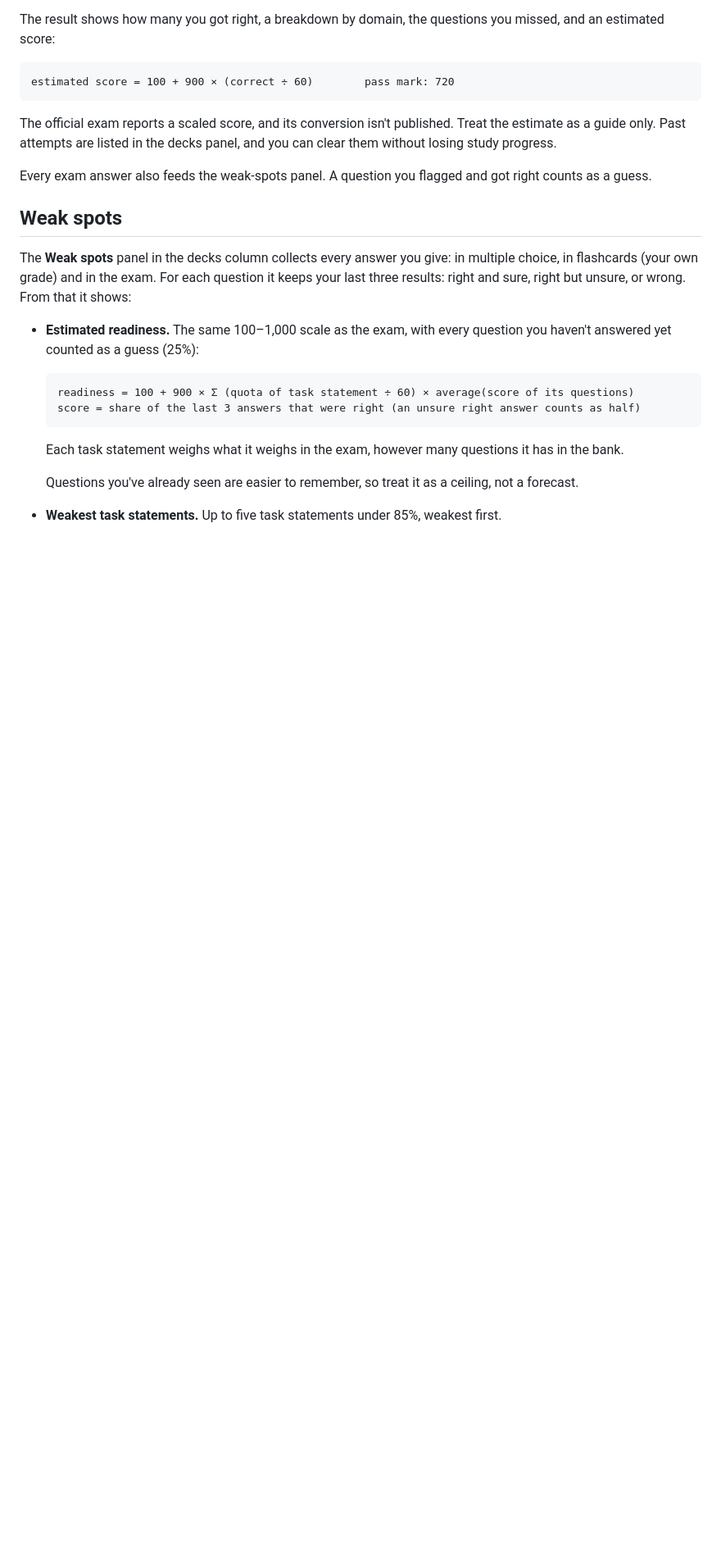
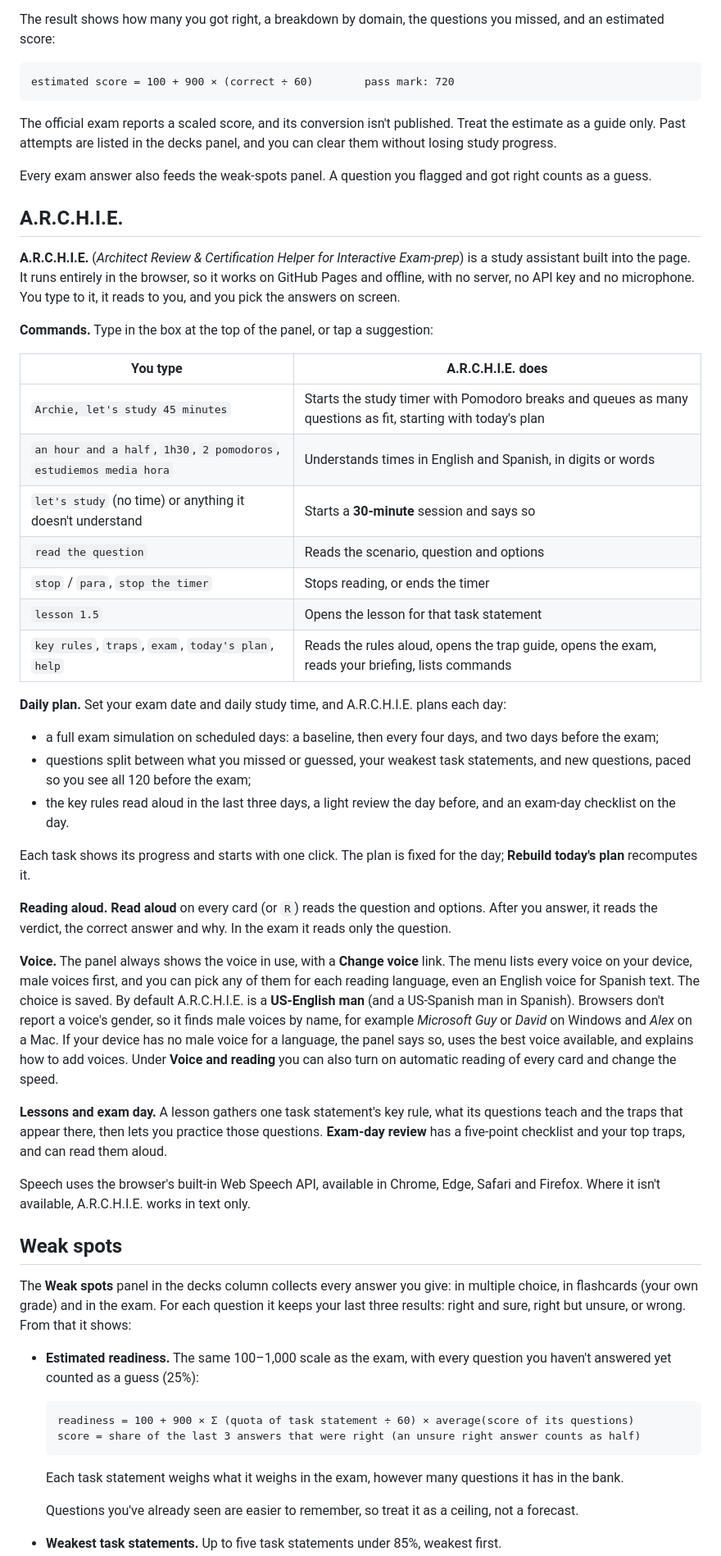
Before and after one commit to sergiotechlead/Claude-Certified-Architect-Foundations-Flashcards, a Markdown page: README.md, the part around one of its changes. Shown at 82% size. GitHub-like rendering; blank space fills up the shorter version.

```diff
--- a/README.md
+++ b/README.md
@@ -193,6 +195,64 @@ the decks panel, and you can clear them without losing study progress.
 Every exam answer also feeds the weak-spots panel. A question you flagged
 and got right counts as a guess.
 
+## A.R.C.H.I.E.
+
+**A.R.C.H.I.E.** (*Architect Review & Certification Helper for Interactive
+Exam-prep*) is a study assistant built into the page. It runs entirely in
+the browser, so it works on GitHub Pages and offline, with no server, no
+API key and no microphone. You type to it, it reads to you, and you pick
+the answers on screen.
+
+**Commands.** Type in the box at the top of the panel, or tap a
+suggestion:
+
+| You type | A.R.C.H.I.E. does |
+|---|---|
+| `Archie, let's study 45 minutes` | Starts the study timer with Pomodoro breaks and queues as many questions as fit, starting with today's plan |
+| `an hour and a half`, `1h30`, `2 pomodoros`, `estudiemos media hora` | Understands times in English and Spanish, in digits or words |
+| `let's study` (no time) or anything it doesn't understand | Starts a **30-minute** session and says so |
+| `read the question` | Reads the scenario, question and options |
+| `stop` / `para`, `stop the timer` | Stops reading, or ends the timer |
+| `lesson 1.5` | Opens the lesson for that task statement |
+| `key rules`, `traps`, `exam`, `today's plan`, `help` | Reads the rules aloud, opens the trap guide, opens the exam, reads your briefing, lists commands |
+
+**Daily plan.** Set your exam date and daily study time, and A.R.C.H.I.E.
+plans each day:
+
+- a full exam simulation on scheduled days: a baseline, then every four
+  days, and two days before the exam;
+- questions split between what you missed or guessed, your weakest task
+  statements, and new questions, paced so you see all 120 before the exam;
+- the key rules read aloud in the last three days, a light review the day
+  before, and an exam-day checklist on the day.
+
+Each task shows its progress and starts with one click. The plan is fixed
+for the day; **Rebuild today's plan** recomputes it.
+
+**Reading aloud.** **Read aloud** on every card (or `R`) reads the
+question and options. After you answer, it reads the verdict, the correct
+answer and why. In the exam it reads only the question.
+
+**Voice.** The panel always shows the voice in use, with a **Change
+voice** link. The menu lists every voice on your device, male voices
+first, and you can pick any of them for each reading language, even an
+English voice for Spanish text. The choice is saved. By default A.R.C.H.I.E.
+is a **US-English man** (and a US-Spanish man in Spanish). Browsers don't
+report a voice's gender, so it finds male voices by name, for example
+*Microsoft Guy* or *David* on Windows and *Alex* on a Mac. If your device
+has no male voice for a language, the panel says so, uses the best voice
+available, and explains how to add voices. Under **Voice and reading** you
+can also turn on automatic reading of every card and change the speed.
+
+**Lessons and exam day.** A lesson gathers one task statement's key
+rule, what its questions teach and the traps that appear there, then lets
+you practice those questions. **Exam-day review** has a five-point
+checklist and your top traps, and can read them aloud.
+
+Speech uses the browser's built-in Web Speech API, available in Chrome,
+Edge, Safari and Firefox. Where it isn't available, A.R.C.H.I.E. works in
+text only.
+
 ## Weak spots
 
 The **Weak spots** panel in the decks column collects every answer you
```
Also changed, not shown: other parts of README.md (+4 -0 lines), assets/desktop.png, 1 other file.
